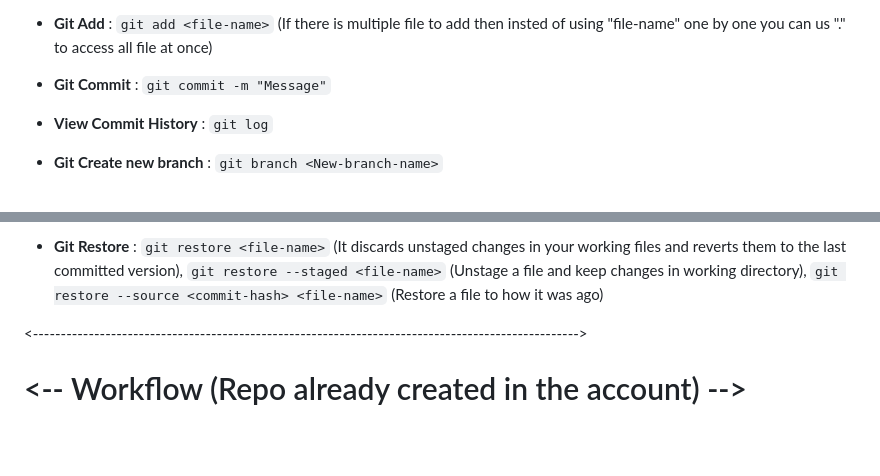
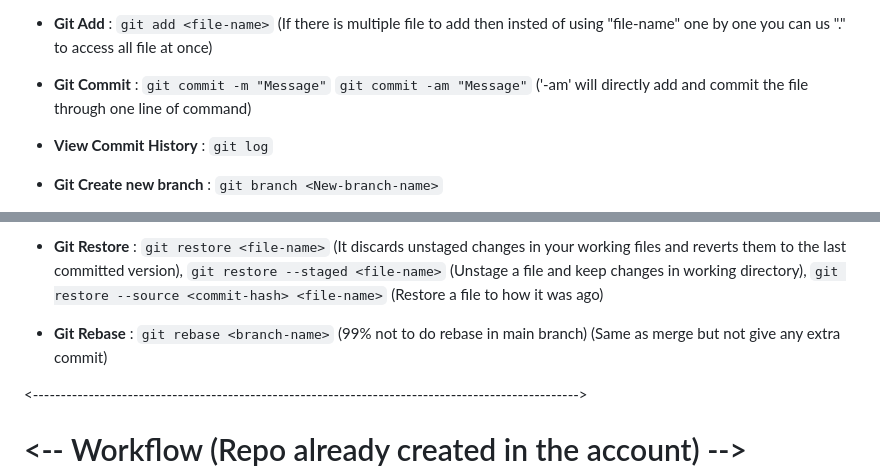
Before and after one commit to Sanyam0786/Git-Tutorial, a Markdown page: README.md, 2 parts joined by grey strips. Rendered like a GitHub page; blank space fills up the shorter version.

Commit message:
Add Rebase in README

```diff
--- a/README.md
+++ b/README.md
@@ -12,7 +12,7 @@
 
 * **Git Add** : `git add <file-name>` (If there is multiple file to add then insted of using "file-name" one by one you can us "." to access all file at once)
 
-* **Git Commit** : `git commit -m "Message"`
+* **Git Commit** : `git commit -m "Message"` `git commit -am "Message"` ('-am' will directly add and commit the file through one line of command)
 
 * **View Commit History** : `git log`
 
@@ -38,6 +38,8 @@
 * **Git Restore** : `git restore <file-name>` (It discards unstaged changes in your working files and reverts them to the last committed version),
 `git restore --staged <file-name>` (Unstage a file and keep changes in working directory),
 `git restore --source <commit-hash> <file-name>` (Restore a file to how it was <commit-hash> ago)
+
+* **Git Rebase** : `git rebase <branch-name>` (99% not to do rebase in main branch) (Same as merge but not give any extra commit)
 
 <-------------------------------------------------------------------------------------------------->
 
```
